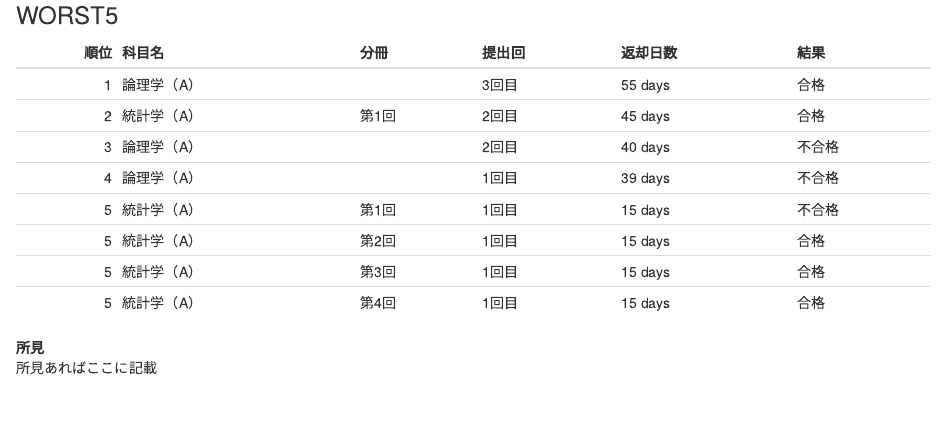
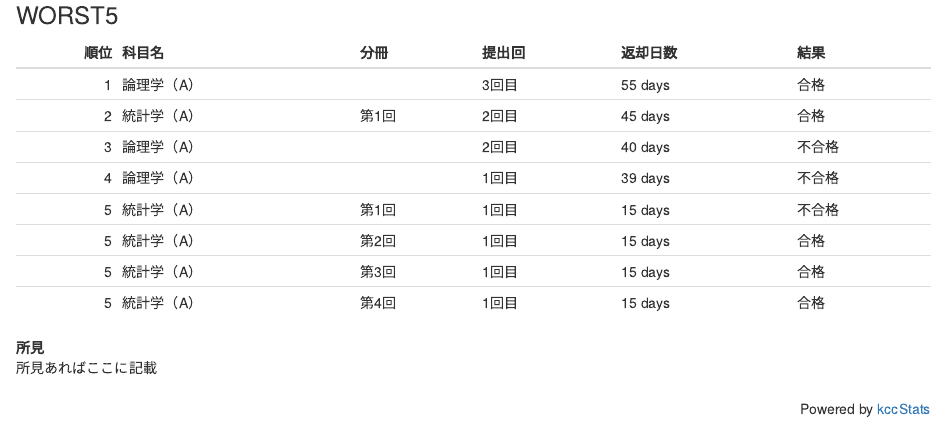
Before and after one commit to dskyshr/kccstats, an R Markdown document (kccstats.Rmd): the page in a window 1100 px wide, from 6990 px down. The pictures show the output file kccstats.html that the author committed with the source, opened offline.

Commit message:
表示の調整

```diff
--- a/kccstats.Rmd
+++ b/kccstats.Rmd
@@ -635,3 +635,8 @@ ranking
 
 所見
  : 所見あればここに記載
+
+
+<div style="text-align: right;">
+Powered by <a href="https://github.com/dskyshr/kccstats" target="_blank">kccStats</a>
+</div>
```
Also changed, not shown: kccstats.html, kccstats_origin.html.
